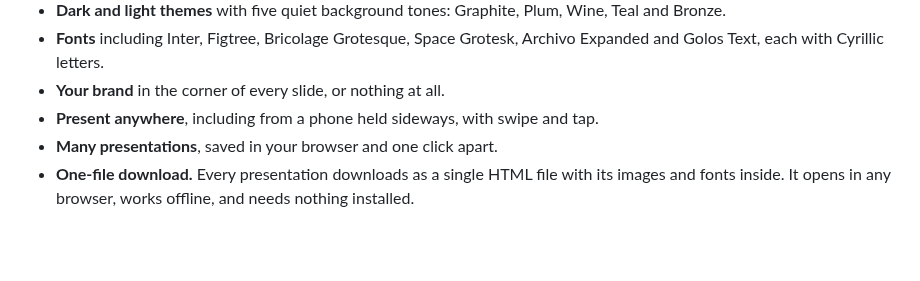
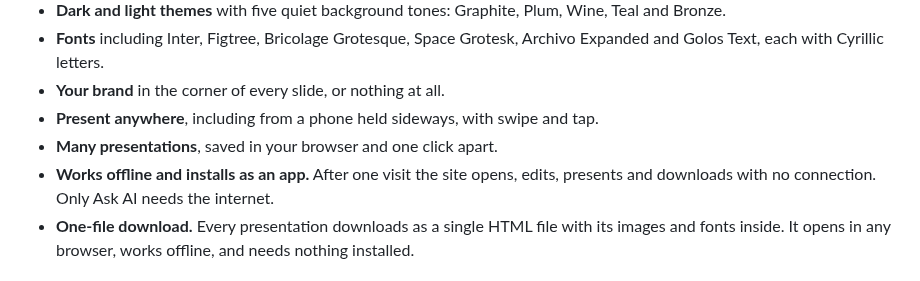
Before and after one commit to evgenius1424/kiosk-slides, a Markdown page: README.md, the part around the change. Drawn GitHub-style; blank space fills up the shorter version.

```diff
--- a/README.md
+++ b/README.md
@@ -40,6 +40,7 @@ Slides today are mostly seen through a video call or on a TV across a table. Kio
 - **Your brand** in the corner of every slide, or nothing at all.
 - **Present anywhere**, including from a phone held sideways, with swipe and tap.
 - **Many presentations**, saved in your browser and one click apart.
+- **Works offline and installs as an app.** After one visit the site opens, edits, presents and downloads with no connection. Only Ask AI needs the internet.
 - **One-file download.** Every presentation downloads as a single HTML file with its images and fonts inside. It opens in any browser, works offline, and needs nothing installed.
 
 ## Skill for your AI
```
Also changed, not shown: .scratch/offline-install/spec.md (+5 -5 lines), public/icon-192.png (added), public/icon-512.png (added), public/icon-maskable-512.png (added), 10 other files.
